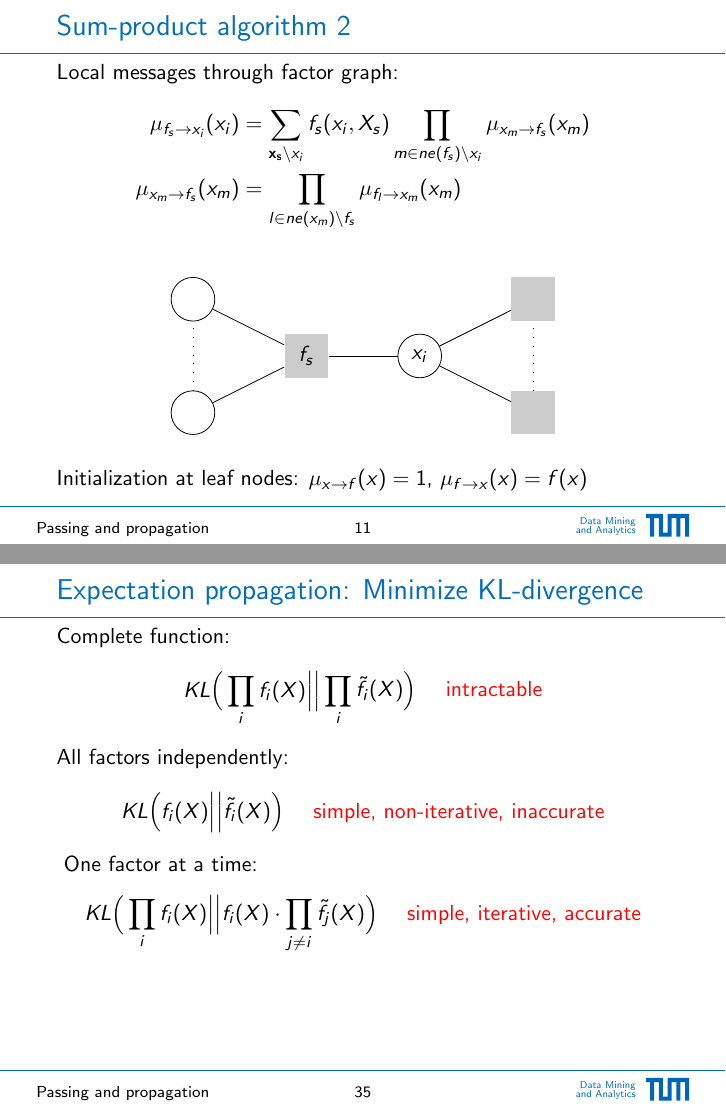
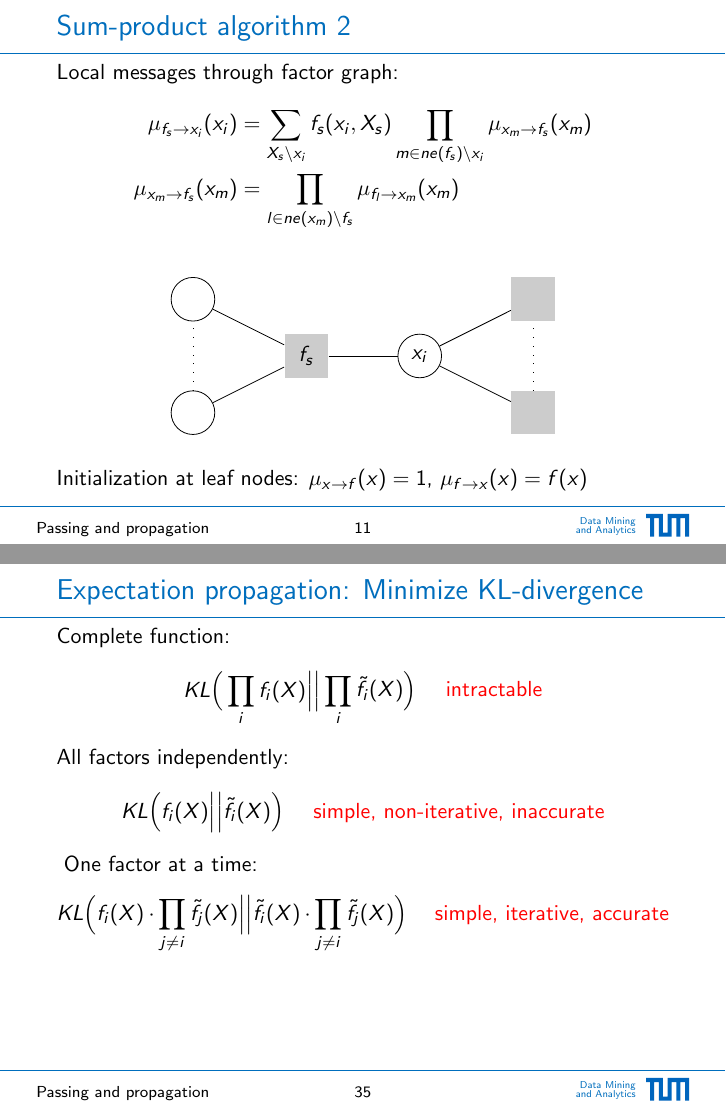
Before and after one commit to christoph26/MessagePassingAndExpectationPropagation, LaTeX slides (slides/slides_passing_and_propagation.tex): pages 12 and 36 of 49, joined at a grey line. The pictures show the PDF file slides/slides_passing_and_propagation.pdf that the author committed with the source.

Commit message:
Corrected error in equation about expectation propagation

```diff
--- a/slides/slides_passing_and_propagation.tex
+++ b/slides/slides_passing_and_propagation.tex
@@ -216,7 +216,7 @@ Data Mining and Analytics\\
 	Local messages through factor graph:
 	\begin{equation*}
 	\begin{split}
-	\mu_{f_s \rightarrow x_i}(x_i) &= \sum_{\mathbf{x_s} \setminus x_i} f_s(x_i, X_s) \prod_{m \in ne(f_s) \setminus x_i} \mu_{x_m \rightarrow f_s}(x_m)\\
+	\mu_{f_s \rightarrow x_i}(x_i) &= \sum_{X_s \setminus x_i} f_s(x_i, X_s) \prod_{m \in ne(f_s) \setminus x_i} \mu_{x_m \rightarrow f_s}(x_m)\\
 	\mu_{x_m \rightarrow f_s}(x_m) &= \prod_{l \in ne(x_m) \setminus f_s} \mu_{f_l \rightarrow x_m}(x_m)
 	\end{split}
 	\end{equation*}
@@ -446,7 +446,7 @@ Data Mining and Analytics\\
 	\only<3->{
 	One factor at a time:
 	\begin{equation*}
-	KL \Big( \prod_{i} f_i(X) \Big| \Big| f_i(X) \cdot \prod_{j \ne i} \tilde{f}_j(X) \Big)~~~~\text{\textcolor{red}{simple, iterative, accurate}}
+	KL \Big(f_i(X) \cdot \prod_{j \ne i} \tilde{f}_j(X) \Big| \Big| \tilde{f}_i(X) \cdot \prod_{j \ne i} \tilde{f}_j(X) \Big)~~~~\text{\textcolor{red}{simple, iterative, accurate}}
 	\end{equation*}
 	}
 \end{frame}
```
Also changed, not shown: slides/slides_passing_and_propagation.pdf, slides/slides_passing_and_propagation.tex (6 more changed lines).
